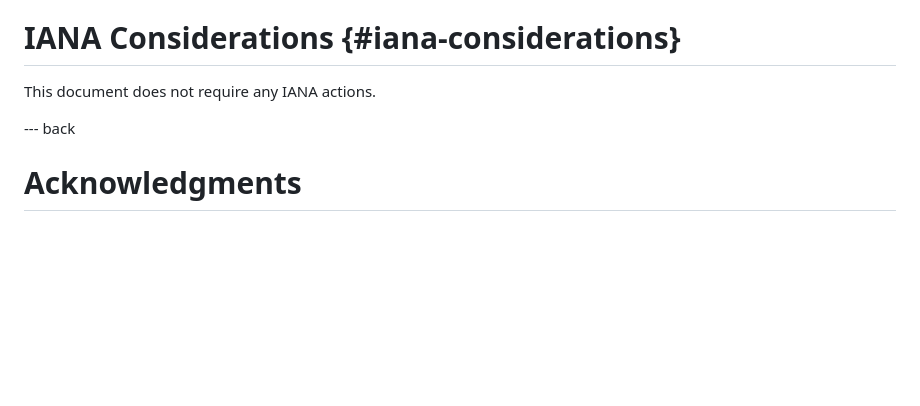
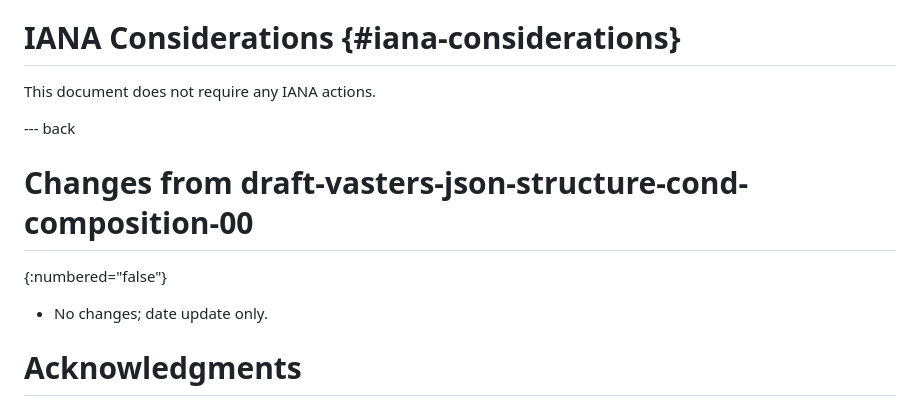
Before and after one commit to json-structure/conditional-composition, a Markdown page: draft-vasters-json-structure-cond-composition.md, the part around the change printed below. GitHub-like rendering; blank space fills up the shorter version.

Commit message:
Update date to 2025-12-04

```diff
--- a/draft-vasters-json-structure-cond-composition.md
+++ b/draft-vasters-json-structure-cond-composition.md
@@ -355,6 +355,11 @@ This document does not require any IANA actions.
 
 --- back
 
+# Changes from draft-vasters-json-structure-cond-composition-00
+{:numbered="false"}
+
+- No changes; date update only.
+
 # Acknowledgments
 {:numbered="false"}
 
```
Also changed, not shown: other parts of draft-vasters-json-structure-cond-composition.md (+1 -1 lines).
